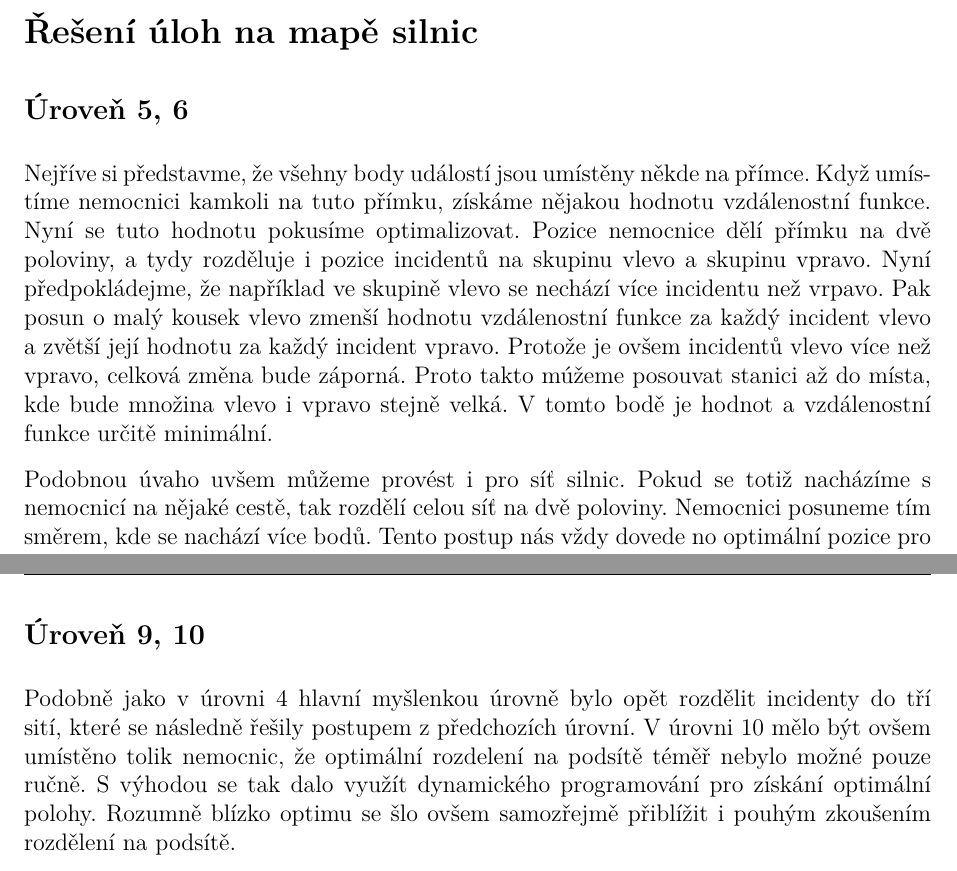
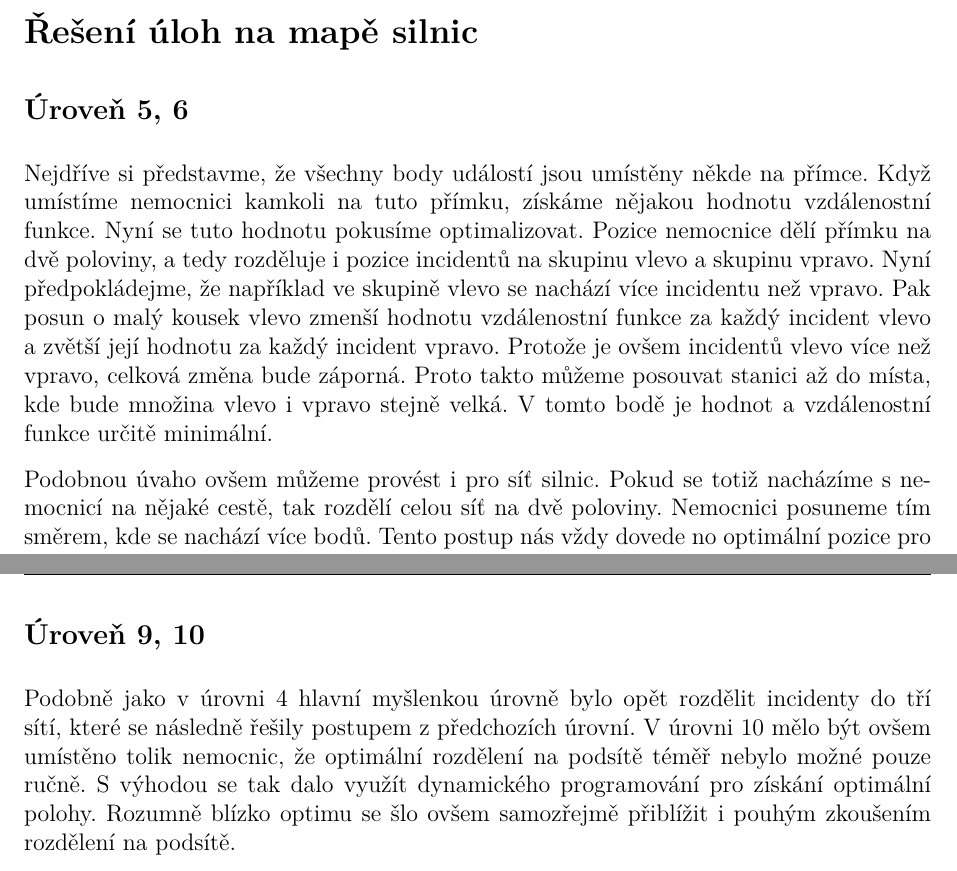
Before and after one commit to N-trophy/ntrophy-2019-logic, a LaTeX document (solution/solution.tex): two parts of pages 4 and 5 of 5, joined at a grey line, cut so that both start at the same text. Compiled offline with pdfLaTeX.

Commit message:
Fix typos in graph levels.

```diff
--- a/solution/solution.tex
+++ b/solution/solution.tex
@@ -154,13 +154,13 @@ Hodnota vzdálenostní funkce pro tyto souřadnice je $6208.63$.
 %%%%%%%%%%%%%%%%%%%%%%%%%%%%%%%%%%%%%%%%%%%%%%%%%%%%%%%%%%%
 \section*{Řešení úloh na mapě silnic}
 \subsection*{Úroveň 5, 6}
-Nejříve si představme, že všehny body událostí jsou umístěny někde na přímce. Když umístíme nemocnici kamkoli na tuto přímku, získáme nějakou hodnotu vzdálenostní funkce.
-Nyní se tuto hodnotu pokusíme optimalizovat. Pozice nemocnice dělí přímku na dvě poloviny, a tydy rozděluje i pozice incidentů na skupinu vlevo a skupinu vpravo.
-Nyní předpokládejme, že například ve skupině vlevo se nechází více incidentu než vrpavo. Pak posun o malý kousek vlevo zmenší hodnotu vzdálenostní funkce za každý incident vlevo a zvětší její hodnotu za každý incident vpravo.
-Protože je ovšem incidentů vlevo více než vpravo, celková změna bude záporná. Proto takto múžeme posouvat stanici až do místa, kde bude množina vlevo i vpravo stejně velká.
+Nejdříve si představme, že všechny body událostí jsou umístěny někde na přímce. Když umístíme nemocnici kamkoli na tuto přímku, získáme nějakou hodnotu vzdálenostní funkce.
+Nyní se tuto hodnotu pokusíme optimalizovat. Pozice nemocnice dělí přímku na dvě poloviny, a tedy rozděluje i pozice incidentů na skupinu vlevo a skupinu vpravo.
+Nyní předpokládejme, že například ve skupině vlevo se nachází více incidentu než vpravo. Pak posun o malý kousek vlevo zmenší hodnotu vzdálenostní funkce za každý incident vlevo a zvětší její hodnotu za každý incident vpravo.
+Protože je ovšem incidentů vlevo více než vpravo, celková změna bude záporná. Proto takto můžeme posouvat stanici až do místa, kde bude množina vlevo i vpravo stejně velká.
 V tomto bodě je hodnot a vzdálenostní funkce určitě minimální.
 
-Podobnou úvaho uvšem můžeme provést i pro síť silnic. Pokud se totiž nacházíme s nemocnicí na nějaké cestě, tak rozdělí celou síť na dvě poloviny. Nemocnici posuneme tím směrem, kde se nachází více bodů.
+Podobnou úvaho ovšem můžeme provést i pro síť silnic. Pokud se totiž nacházíme s nemocnicí na nějaké cestě, tak rozdělí celou síť na dvě poloviny. Nemocnici posuneme tím směrem, kde se nachází více bodů.
 Tento postup nás vždy dovede no optimální pozice pro nemocnici.
 
 \subsection*{Úroveň 7}
@@ -171,6 +171,6 @@ V 8. úrovni již bylo potřeba řešení z úrovně 7 trochu poupravit. Váhy j
 Ta lze však jednoduše upravit tak, že si například místo jediného incidentu o velikosti pět představím pět incidentů o velikosti jedna. Takto pouze při rozhodování, na kterou stranu silnice půjdeme, budeme přihlížet také k váze jednotlivých incidentů a místo počtu incidentů na každé straně budeme počítat součet jejich vah.
 
 \subsection*{Úroveň 9, 10}
-Podobně jako v úrovni 4 hlavní myšlenkou úrovně bylo opět rozdělit incidenty do tří sití, které se následně řešily postupem z předchozích úrovní. V úrovni 10 mělo být ovšem umístěno tolik nemocnic, že optimální rozdelení na podsítě téměř nebylo možné pouze ručně. S výhodou se tak dalo využít dynamického programování pro získání optimální polohy. Rozumně blízko optimu se šlo ovšem samozřejmě přiblížit i pouhým zkoušením rozdělení na podsítě.
+Podobně jako v úrovni 4 hlavní myšlenkou úrovně bylo opět rozdělit incidenty do tří sítí, které se následně řešily postupem z předchozích úrovní. V úrovni 10 mělo být ovšem umístěno tolik nemocnic, že optimální rozdělení na podsítě téměř nebylo možné pouze ručně. S výhodou se tak dalo využít dynamického programování pro získání optimální polohy. Rozumně blízko optimu se šlo ovšem samozřejmě přiblížit i pouhým zkoušením rozdělení na podsítě.
 
 \end{document}
```
